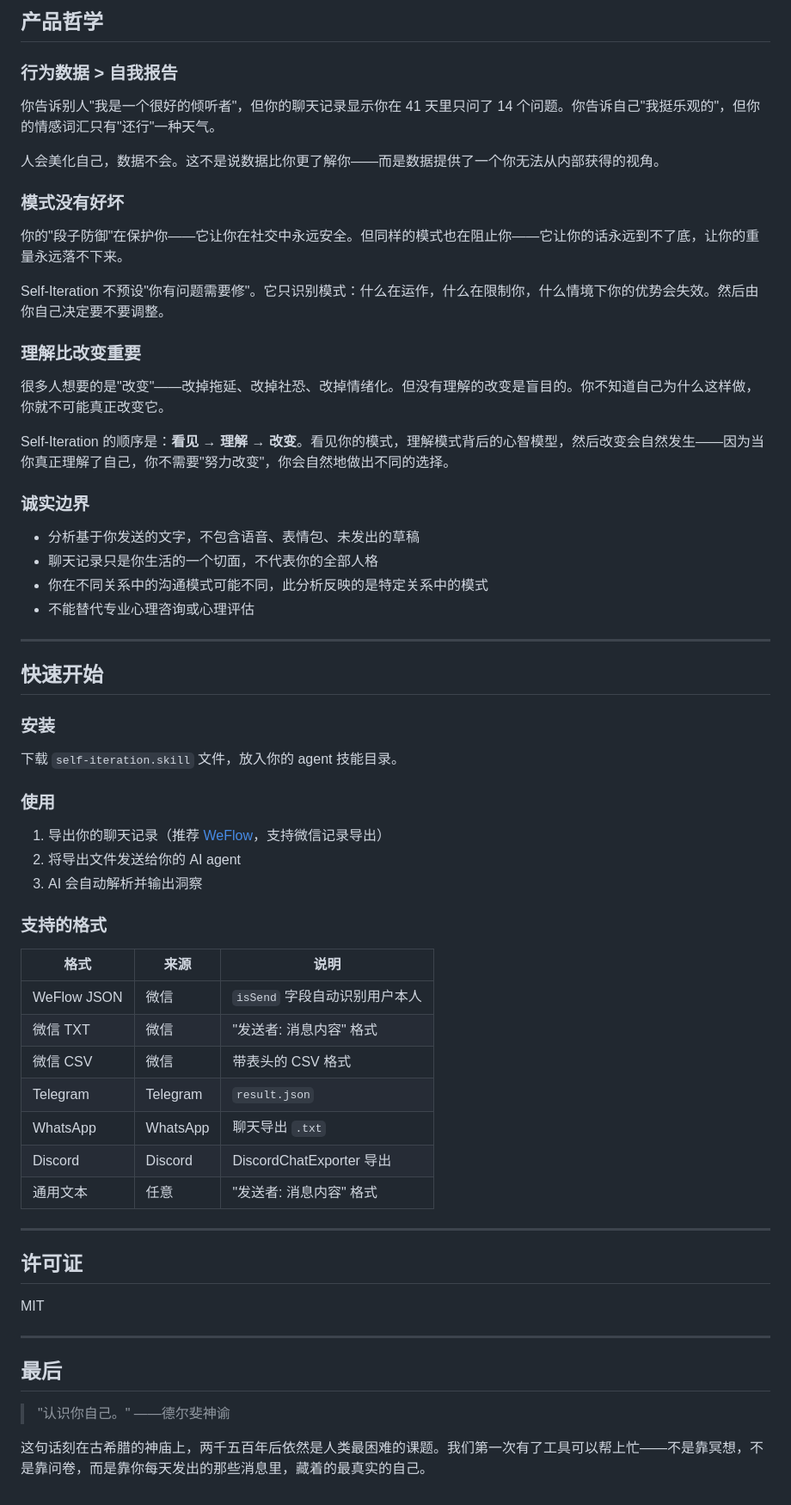
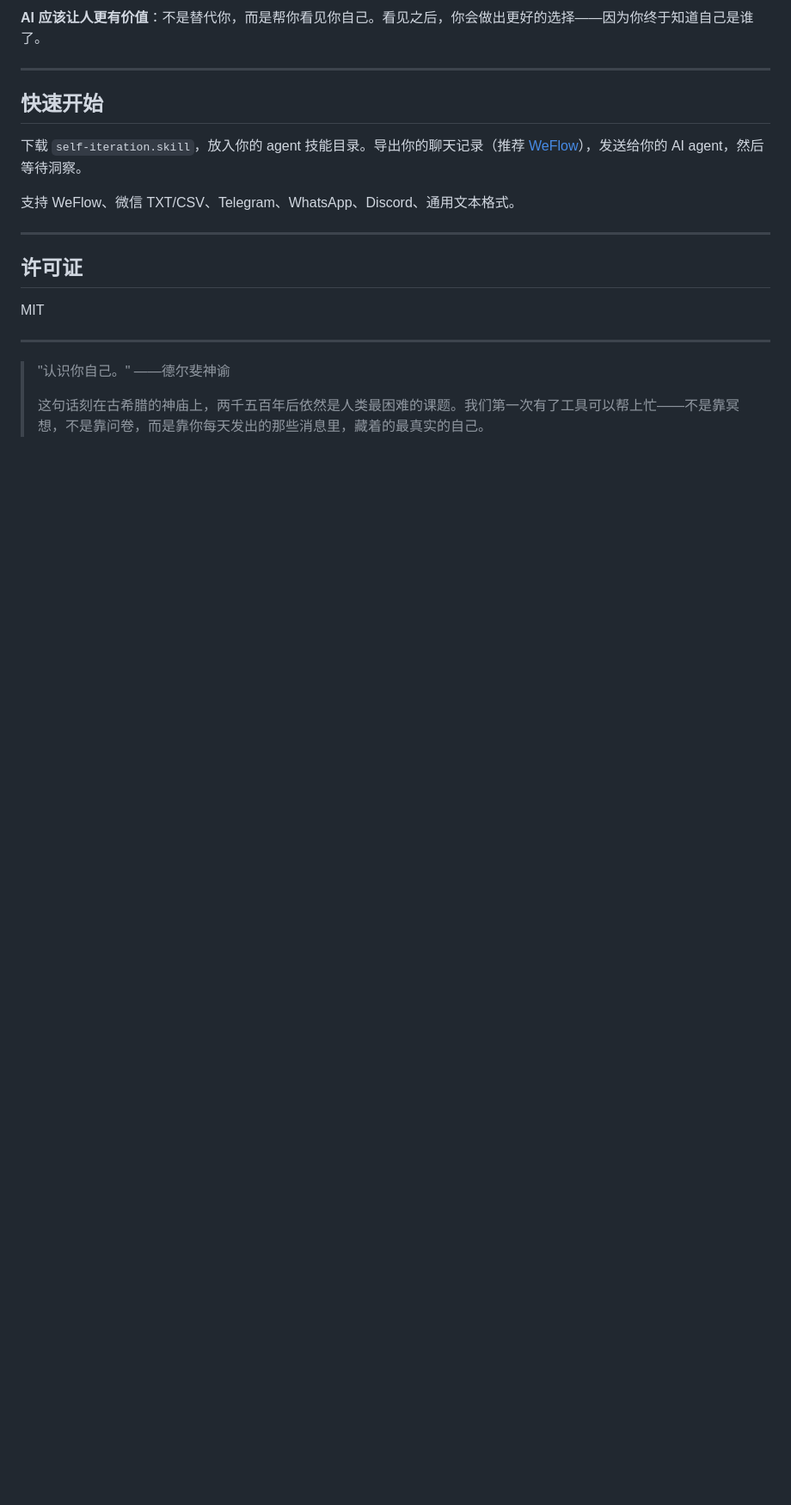
Before and after one commit to huanyu16/self-iteration, a Markdown page: README.md, the part around one of its changes. Shown at 86% size. Drawn GitHub-style; blank space fills up the shorter version.

Commit message:
rewrite: README as an article, not a product page

```diff
--- a/README.md
+++ b/README.md
@@ -63,55 +76,12 @@ Self-Iteration 的出发点不是"帮你改掉什么"，而是**先让你看见*
-## 产品哲学
-
-### 行为数据 > 自我报告
-
-你告诉别人"我是一个很好的倾听者"，但你的聊天记录显示你在 41 天里只问了 14 个问题。你告诉自己"我挺乐观的"，但你的情感词汇只有"还行"一种天气。
-
-人会美化自己，数据不会。这不是说数据比你更了解你——而是数据提供了一个你无法从内部获得的视角。
-
-### 模式没有好坏
-
-你的"段子防御"在保护你——它让你在社交中永远安全。但同样的模式也在阻止你——它让你的话永远到不了底，让你的重量永远落不下来。
-
-Self-Iteration 不预设"你有问题需要修"。它只识别模式：什么在运作，什么在限制你，什么情境下你的优势会失效。然后由你自己决定要不要调整。
-
-### 理解比改变重要
-
-很多人想要的是"改变"——改掉拖延、改掉社恐、改掉情绪化。但没有理解的改变是盲目的。你不知道自己为什么这样做，你就不可能真正改变它。
-
-Self-Iteration 的顺序是：**看见 → 理解 → 改变**。看见你的模式，理解模式背后的心智模型，然后改变会自然发生——因为当你真正理解了自己，你不需要"努力改变"，你会自然地做出不同的选择。
-
-### 诚实边界
-
-- 分析基于你发送的文字，不包含语音、表情包、未发出的草稿
-- 聊天记录只是你生活的一个切面，不代表你的全部人格
-- 你在不同关系中的沟通模式可能不同，此分析反映的是特定关系中的模式
-- 不能替代专业心理咨询或心理评估
+**AI 应该让人更有价值**：不是替代你，而是帮你看见你自己。看见之后，你会做出更好的选择——因为你终于知道自己是谁了。
 
 ---
 
 ## 快速开始
 
-### 安装
+下载 `self-iteration.skill`，放入你的 agent 技能目录。导出你的聊天记录（推荐 [WeFlow](https://github.com/nicepkg/WeFlow)），发送给你的 AI agent，然后等待洞察。
 
-下载 `self-iteration.skill` 文件，放入你的 agent 技能目录。
-
-### 使用
-
-1. 导出你的聊天记录（推荐 [WeFlow](https://github.com/nicepkg/WeFlow)，支持微信记录导出）
-2. 将导出文件发送给你的 AI agent
-3. AI 会自动解析并输出洞察
-
-### 支持的格式
-
-| 格式 | 来源 | 说明 |
-|------|------|------|
-| WeFlow JSON | 微信 | `isSend` 字段自动识别用户本人 |
-| 微信 TXT | 微信 | "发送者: 消息内容" 格式 |
-| 微信 CSV | 微信 | 带表头的 CSV 格式 |
-| Telegram | Telegram | `result.json` |
-| WhatsApp | WhatsApp | 聊天导出 `.txt` |
-| Discord | Discord | DiscordChatExporter 导出 |
-| 通用文本 | 任意 | "发送者: 消息内容" 格式 |
+支持 WeFlow、微信 TXT/CSV、Telegram、WhatsApp、Discord、通用文本格式。
 
 ---
 
@@ -121,8 +91,6 @@ MIT
 
 ---
 
-## 最后
-
 > "认识你自己。" ——德尔斐神谕
-
-这句话刻在古希腊的神庙上，两千五百年后依然是人类最困难的课题。我们第一次有了工具可以帮上忙——不是靠冥想，不是靠问卷，而是靠你每天发出的那些消息里，藏着的最真实的自己。
+>
+> 这句话刻在古希腊的神庙上，两千五百年后依然是人类最困难的课题。我们第一次有了工具可以帮上忙——不是靠冥想，不是靠问卷，而是靠你每天发出的那些消息里，藏着的最真实的自己。
```
Also changed, not shown: other parts of README.md (+58 -45 lines).
